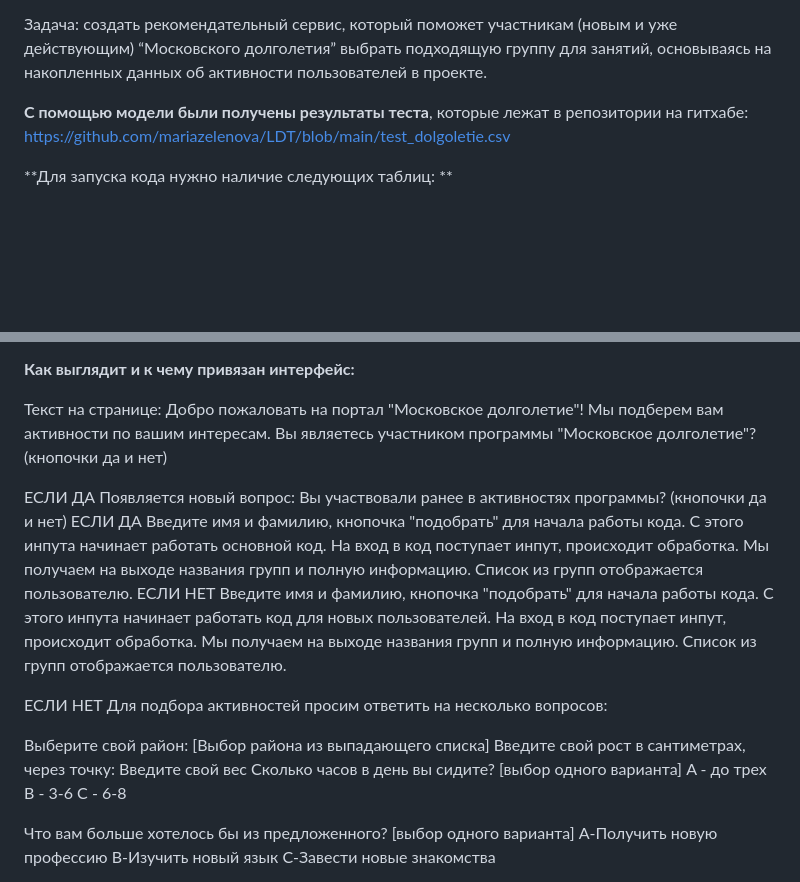
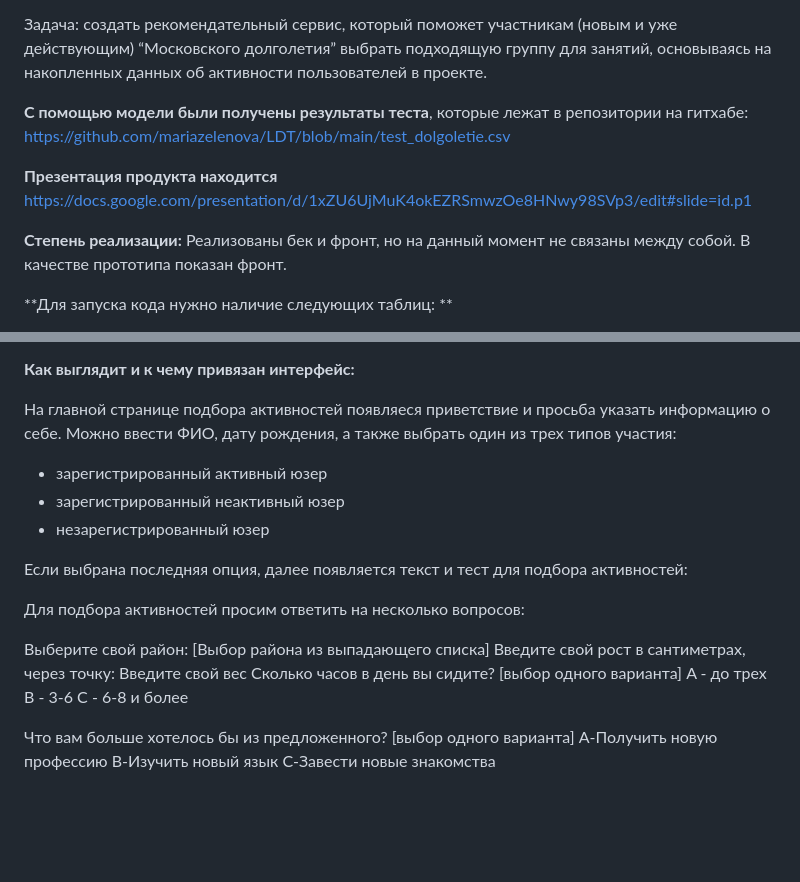
Before and after one commit to mariazelenova/LDT, a Markdown page: README.md, 2 parts joined by grey strips. Drawn GitHub-style; blank space fills up the shorter version.

```diff
--- a/README.md
+++ b/README.md
@@ -9,6 +9,11 @@
 **С помощью модели были получены результаты теста**, которые лежат в репозитории на гитхабе:
 https://github.com/mariazelenova/LDT/blob/main/test_dolgoletie.csv
 
+**Презентация продукта находится**
+https://docs.google.com/presentation/d/1xZU6UjMuK4okEZRSmwzOe8HNwy98SVp3/edit#slide=id.p1
+
+**Степень реализации:**
+Реализованы бек и фронт, но на данный момент не связаны между собой. В качестве прототипа показан фронт.
 
 **Для запуска кода нужно наличие следующих таблиц: **
 
@@ -29,21 +34,14 @@ https://github.com/mariazelenova/LDT/blob/main/test_dolgoletie.csv
 
 **Как выглядит и к чему привязан интерфейс:**
 
-Текст на странице: Добро пожаловать на портал "Московское долголетие"! Мы подберем вам активности по вашим интересам.
-Вы являетесь участником программы "Московское долголетие"? (кнопочки да и нет)
+На главной странице подбора активностей появляеся приветствие и просьба указать информацию о себе.
+Можно ввести ФИО, дату рождения, а также выбрать один из трех типов участия:
+- зарегистрированный активный юзер
+- зарегистрированный неактивный юзер
+- незарегистрированный юзер
 
-ЕСЛИ ДА
-Появляется новый вопрос: Вы участвовали ранее в активностях программы? (кнопочки да и нет)
-    ЕСЛИ ДА
-    Введите имя и фамилию, кнопочка "подобрать" для начала работы кода.
-    С этого инпута начинает работать основной код. На вход в код поступает инпут, происходит обработка.
-    Мы получаем на выходе названия групп и полную информацию. Список из групп отображается пользователю.
-    ЕСЛИ НЕТ
-    Введите имя и фамилию, кнопочка "подобрать" для начала работы кода.
-    С этого инпута начинает работать код для новых пользователей. На вход в код поступает инпут, происходит обработка.
-    Мы получаем на выходе названия групп и полную информацию. Список из групп отображается пользователю.
+Если выбрана последняя опция, далее появляется текст и тест для подбора активностей:
 
-ЕСЛИ НЕТ
 Для подбора активностей просим ответить на несколько вопросов:
 
 Выберите свой район: [Выбор района из выпадающего списка]
@@ -52,7 +50,7 @@ https://github.com/mariazelenova/LDT/blob/main/test_dolgoletie.csv
 Сколько часов в день вы сидите? [выбор одного варианта]
 A - до трех
 B -  3-6
-C - 6-8
+C - 6-8 и более
 
 Что вам больше хотелось бы из предложенного? [выбор одного варианта]
 A-Получить новую профессию
```
